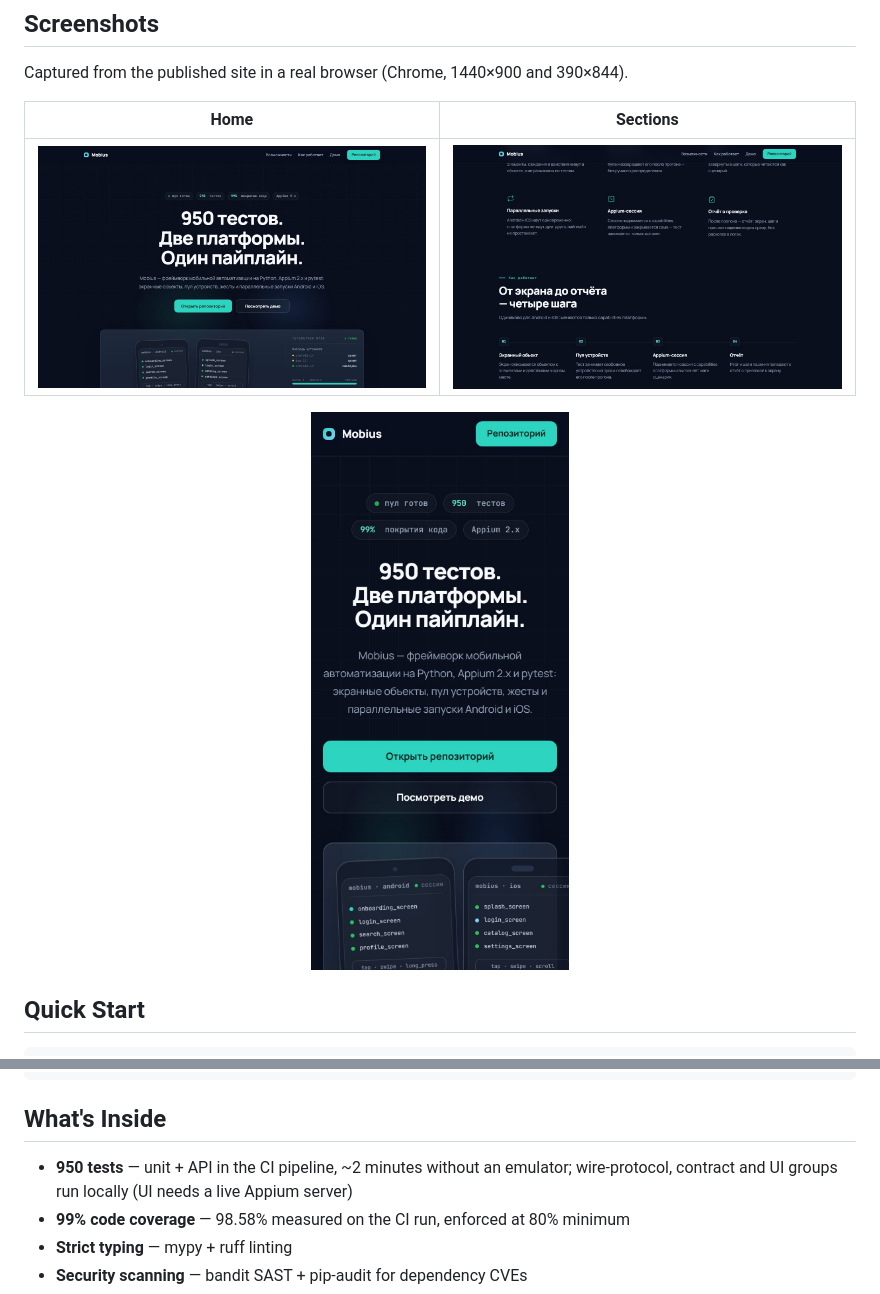
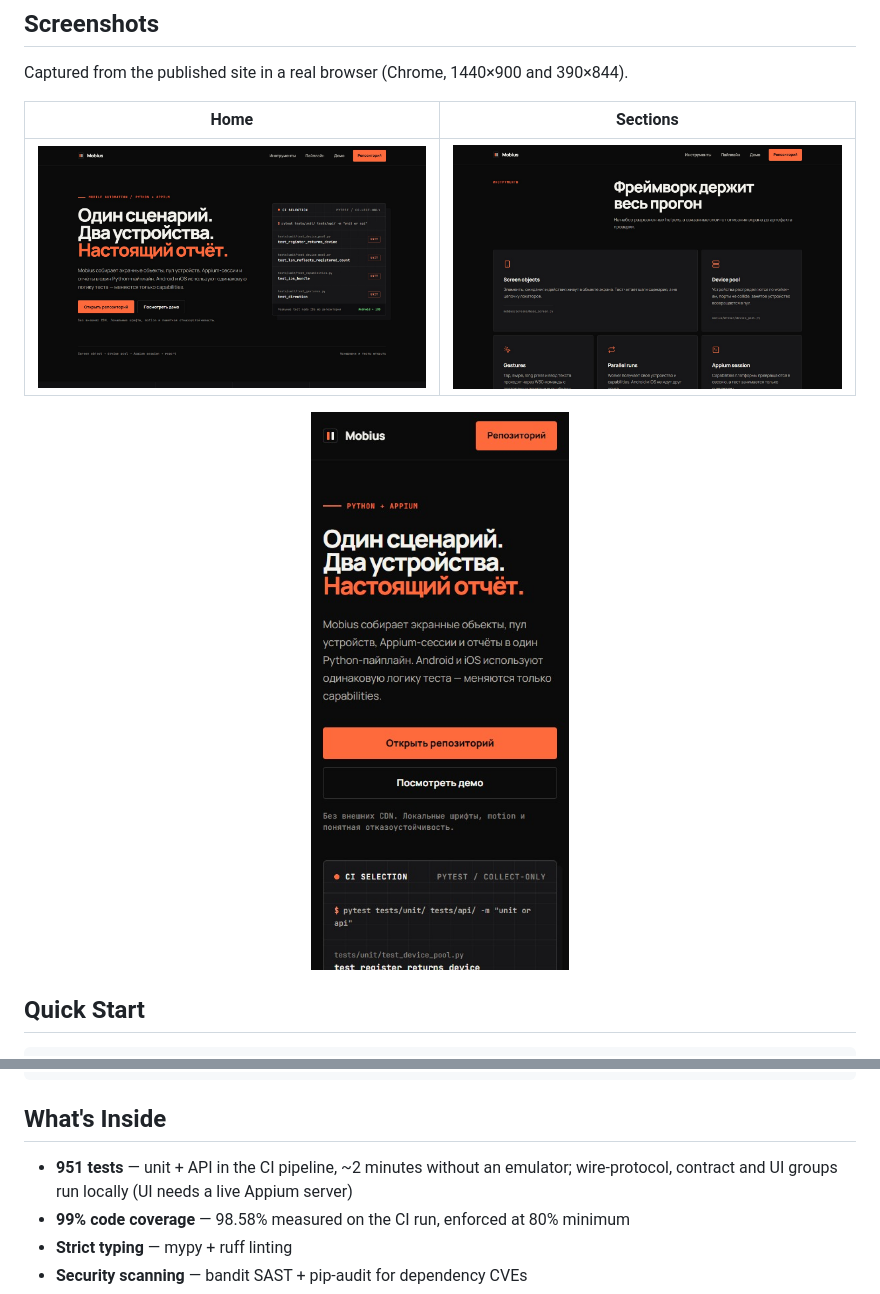
Before and after one commit to ssrjkk/mobius, a Markdown page: README.md, 2 parts joined by grey strips. GitHub-like rendering; pictures changed too: docs/screenshots/content.jpg, docs/screenshots/home.jpg, docs/screenshots/mobile.jpg.

```diff
--- a/README.md
+++ b/README.md
@@ -47,7 +47,7 @@ make lint
 
 ## What's Inside
 
-- **950 tests** — unit + API in the CI pipeline, ~2 minutes without an emulator; wire-protocol, contract and UI groups run locally (UI needs a live Appium server)
+- **951 tests** — unit + API in the CI pipeline, ~2 minutes without an emulator; wire-protocol, contract and UI groups run locally (UI needs a live Appium server)
 - **99% code coverage** — 98.58% measured on the CI run, enforced at 80% minimum
 - **Strict typing** — mypy + ruff linting
 - **Security scanning** — bandit SAST + pip-audit for dependency CVEs
```
Also changed, not shown: README.ru.md (+1 -1 lines), docs/assets/og.png, 5 other files.
